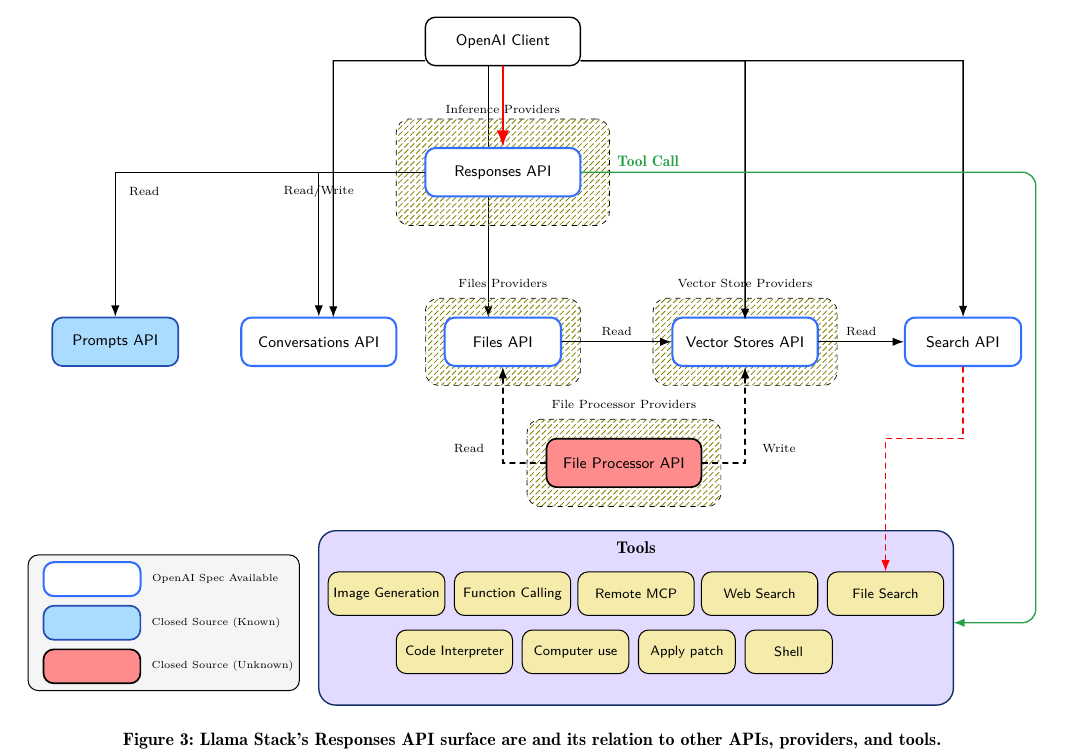
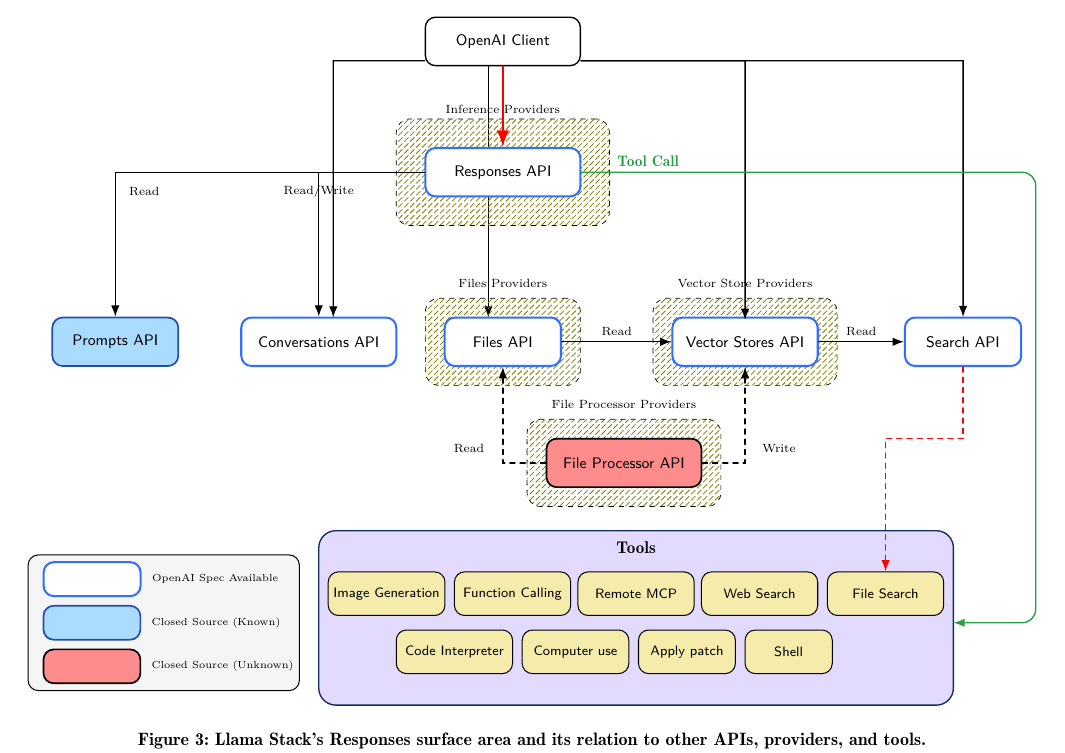
Before and after one commit to franciscojavierarceo/docs, a LaTeX paper (draft.tex): part of page 7 of 9, cut so that both start at the same text. Compiled offline with pdfLaTeX.

Commit message:
one more
Signed-off-by: Francisco Javier Arceo <farceo@redhat.com>

```diff
--- a/draft.tex
+++ b/draft.tex
@@ -514,7 +514,7 @@
 
 \end{tikzpicture}%
 }
-\caption{Llama Stack's Responses API surface are and its relation to other APIs, providers, and tools.}
+\caption{Llama Stack's Responses surface area and its relation to other APIs, providers, and tools.}
 \Description{Diagram showing the OpenAI Responses API architecture with client, inference providers, file and vector store providers, file processor, and tools.}
 \label{fig:openai-responses-api}
 \end{figure*}
```
Also changed, not shown: draft.pdf.
